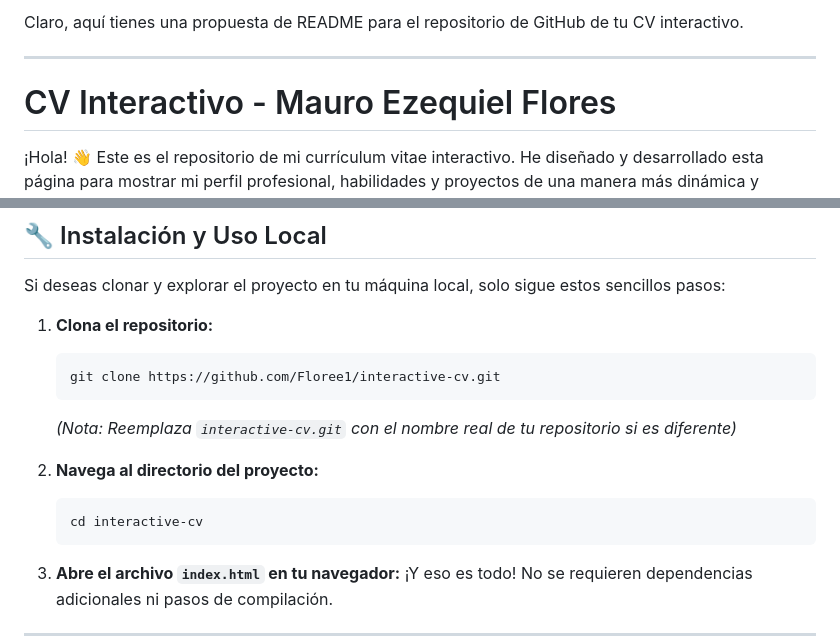
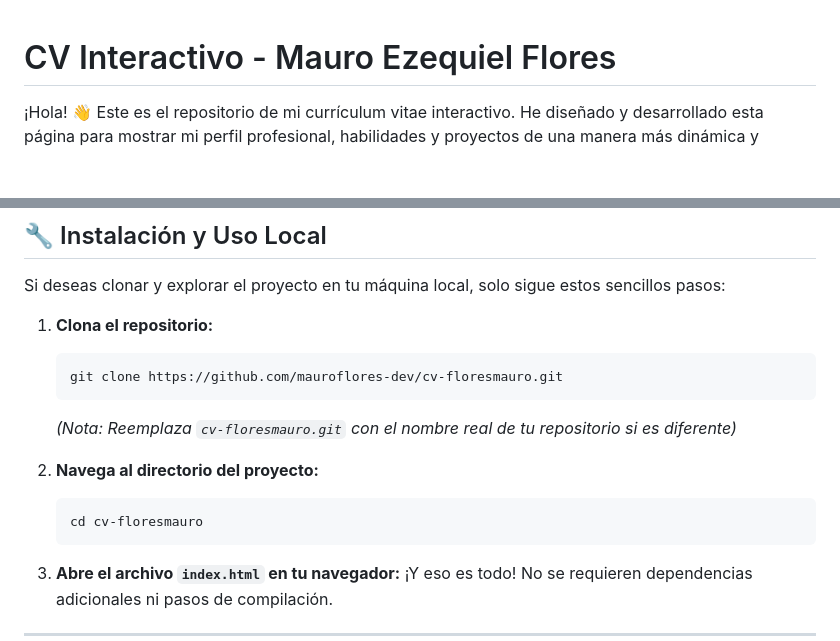
Before and after one commit to mauroflores-dev/cv-floresmauro, a Markdown page: README.md, 2 parts joined by grey strips. Rendered like a GitHub page; blank space fills up the shorter version.

````diff
--- a/README.md
+++ b/README.md
@@ -1,6 +1,3 @@
-Claro, aquí tienes una propuesta de README para el repositorio de GitHub de tu CV interactivo.
-
------
 
 # CV Interactivo - Mauro Ezequiel Flores
 
@@ -55,15 +52,15 @@ Si deseas clonar y explorar el proyecto en tu máquina local, solo sigue estos s
 1.  **Clona el repositorio:**
 
     ```sh
-    git clone https://github.com/Floree1/interactive-cv.git
+    git clone https://github.com/mauroflores-dev/cv-floresmauro.git
     ```
 
-    *(Nota: Reemplaza `interactive-cv.git` con el nombre real de tu repositorio si es diferente)*
+    *(Nota: Reemplaza `cv-floresmauro.git` con el nombre real de tu repositorio si es diferente)*
 
 2.  **Navega al directorio del proyecto:**
 
     ```sh
-    cd interactive-cv
+    cd cv-floresmauro
     ```
 
 3.  **Abre el archivo `index.html` en tu navegador:**
````
